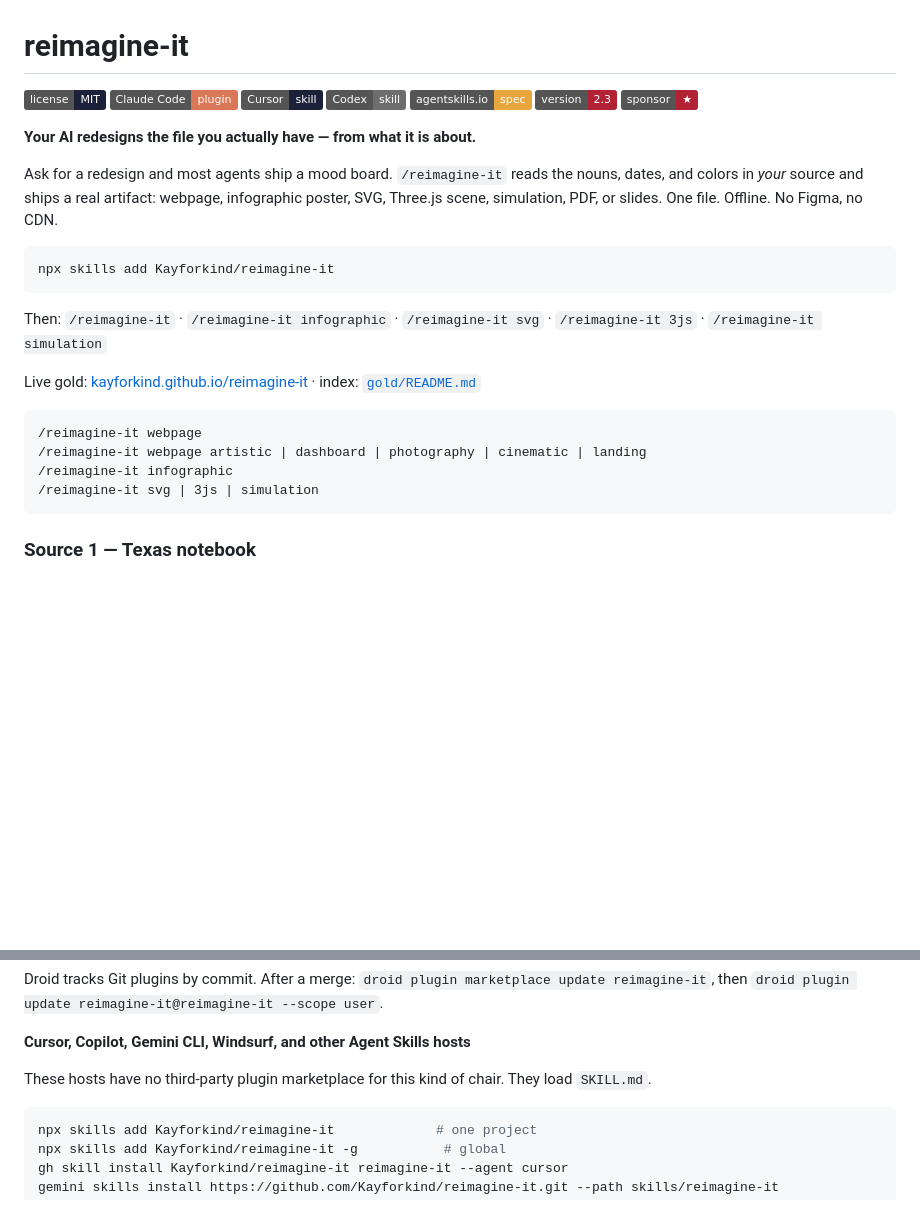
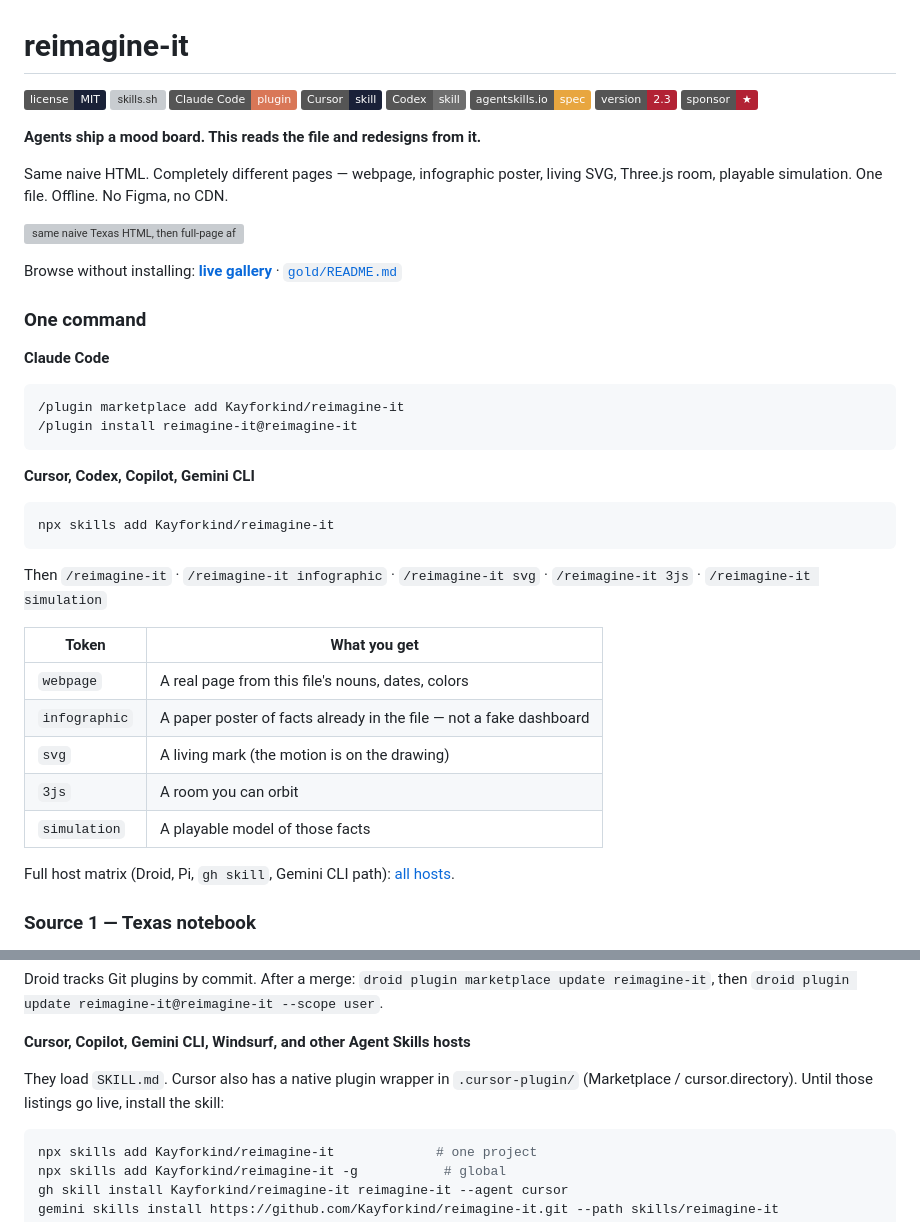
Before and after one commit to Kayforkind/reimagine-it, a Markdown page: README.md, 2 parts joined by grey strips. Rendered like a GitHub page; badges without logos; blank space fills up the shorter version; grey boxes are pictures that could not be loaded.

Commit message:
Add skills.sh badge and put the install command above the gold.
Discoverability: skills.sh already indexes the skill; the README should show that and lead with the host install.

````diff
--- a/README.md
+++ b/README.md
@@ -1,25 +1,41 @@
 # reimagine-it
 
-[![license MIT](https://img.shields.io/badge/license-MIT-1a2138.svg)](LICENSE) [![Claude Code](https://img.shields.io/badge/Claude_Code-plugin-d97757.svg)](https://code.claude.com/docs/en/plugins) [![Cursor](https://img.shields.io/badge/Cursor-skill-1a2138.svg)](https://cursor.com) [![Codex](https://img.shields.io/badge/Codex-skill-6e6e6e.svg)](https://github.com/openai/codex) [![agentskills.io spec](https://img.shields.io/badge/agentskills.io-spec-e8a63f.svg)](https://agentskills.io/specification) [![version 2.3](https://img.shields.io/badge/version-2.3-b22234.svg)](skills/reimagine-it/SKILL.md) [![sponsor](https://img.shields.io/badge/sponsor-%E2%98%85-b22234.svg)](https://github.com/sponsors/Kayforkind)
+[![license MIT](https://img.shields.io/badge/license-MIT-1a2138.svg)](LICENSE) [![skills.sh](https://skills.sh/b/kayforkind/reimagine-it)](https://skills.sh/kayforkind/reimagine-it) [![Claude Code](https://img.shields.io/badge/Claude_Code-plugin-d97757.svg)](https://code.claude.com/docs/en/plugins) [![Cursor](https://img.shields.io/badge/Cursor-skill-1a2138.svg)](https://cursor.com) [![Codex](https://img.shields.io/badge/Codex-skill-6e6e6e.svg)](https://github.com/openai/codex) [![agentskills.io spec](https://img.shields.io/badge/agentskills.io-spec-e8a63f.svg)](https://agentskills.io/specification) [![version 2.3](https://img.shields.io/badge/version-2.3-b22234.svg)](skills/reimagine-it/SKILL.md) [![sponsor](https://img.shields.io/badge/sponsor-%E2%98%85-b22234.svg)](https://github.com/sponsors/Kayforkind)
 
-**Your AI redesigns the file you actually have — from what it is about.**
+**Agents ship a mood board. This reads the file and redesigns from it.**
 
-Ask for a redesign and most agents ship a mood board. `/reimagine-it` reads the nouns, dates, and colors in *your* source and ships a real artifact: webpage, infographic poster, SVG, Three.js scene, simulation, PDF, or slides. One file. Offline. No Figma, no CDN.
+Same naive HTML. Completely different pages — webpage, infographic poster, living SVG, Three.js room, playable simulation. One file. Offline. No Figma, no CDN.
+
+![same naive Texas HTML, then full-page afters: webpage tokens, infographic, SVG, Three.js, simulation](gold/forms/examples.gif?v=pages-1)
+
+Browse without installing: **[live gallery](https://kayforkind.github.io/reimagine-it/)** · [`gold/README.md`](gold/)
+
+### One command
+
+**Claude Code**
+
+```text
+/plugin marketplace add Kayforkind/reimagine-it
+/plugin install reimagine-it@reimagine-it
+```
+
+**Cursor, Codex, Copilot, Gemini CLI**
 
 ```bash
 npx skills add Kayforkind/reimagine-it
 ```
 
-Then: `/reimagine-it` · `/reimagine-it infographic` · `/reimagine-it svg` · `/reimagine-it 3js` · `/reimagine-it simulation`
+Then `/reimagine-it` · `/reimagine-it infographic` · `/reimagine-it svg` · `/reimagine-it 3js` · `/reimagine-it simulation`
 
-Live gold: [kayforkind.github.io/reimagine-it](https://kayforkind.github.io/reimagine-it/) · index: [`gold/README.md`](gold/)
+| Token | What you get |
+|-------|----------------|
+| `webpage` | A real page from this file's nouns, dates, colors |
+| `infographic` | A paper poster of facts already in the file — not a fake dashboard |
+| `svg` | A living mark (the motion is on the drawing) |
+| `3js` | A room you can orbit |
+| `simulation` | A playable model of those facts |
 
-```
-/reimagine-it webpage
-/reimagine-it webpage artistic | dashboard | photography | cinematic | landing
-/reimagine-it infographic
-/reimagine-it svg | 3js | simulation
-```
+Full host matrix (Droid, Pi, `gh skill`, Gemini CLI path): [all hosts](#install).
 
 ### Source 1 — Texas notebook
 
@@ -132,7 +146,7 @@ Droid tracks Git plugins by commit. After a merge: `droid plugin marketplace upd
 
 **Cursor, Copilot, Gemini CLI, Windsurf, and other Agent Skills hosts**
 
-These hosts have no third-party plugin marketplace for this kind of chair. They load `SKILL.md`.
+They load `SKILL.md`. Cursor also has a native plugin wrapper in `.cursor-plugin/` (Marketplace / cursor.directory). Until those listings go live, install the skill:
 
 ```bash
 npx skills add Kayforkind/reimagine-it             # one project
````
Also changed, not shown: other parts of README.md (+0 -2 lines).
